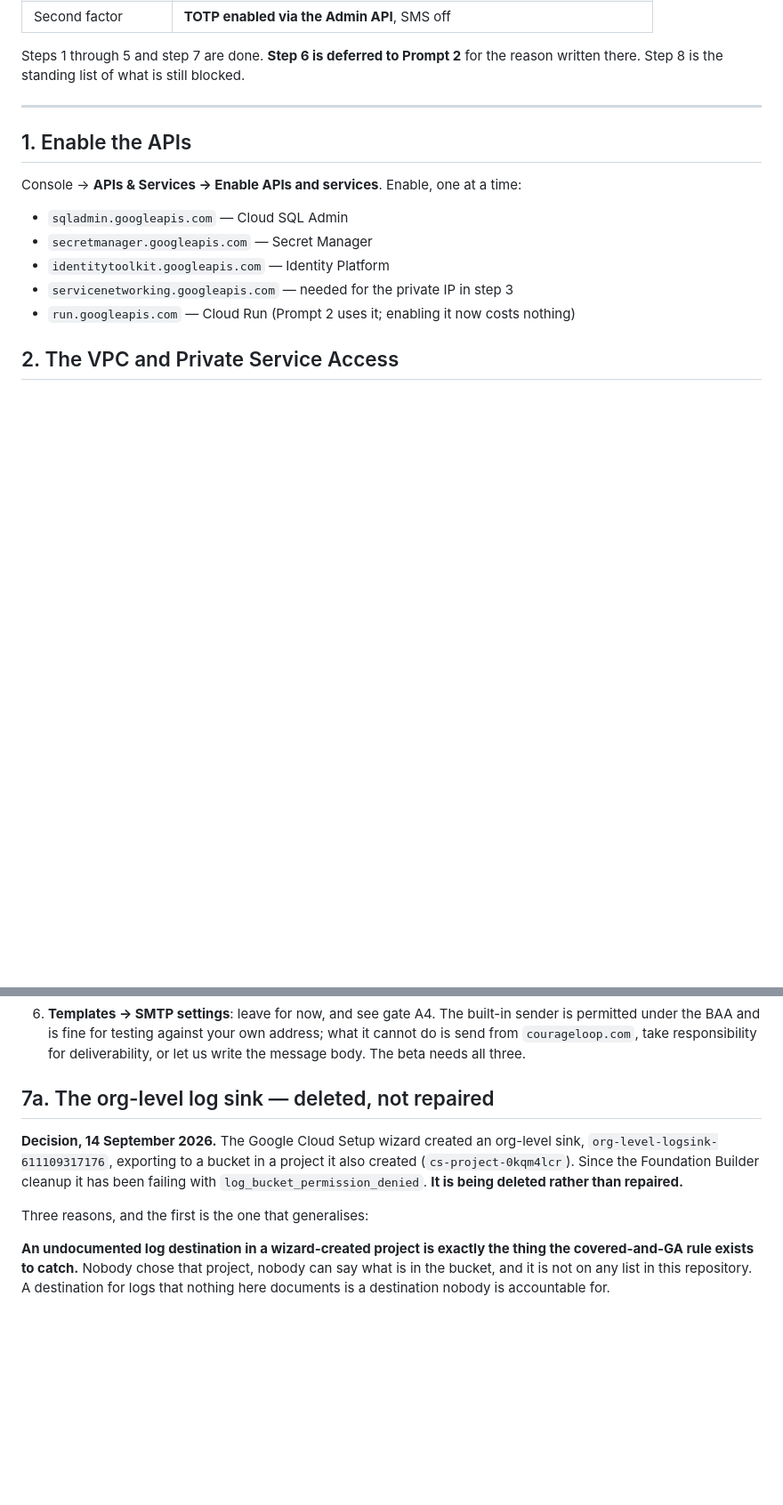
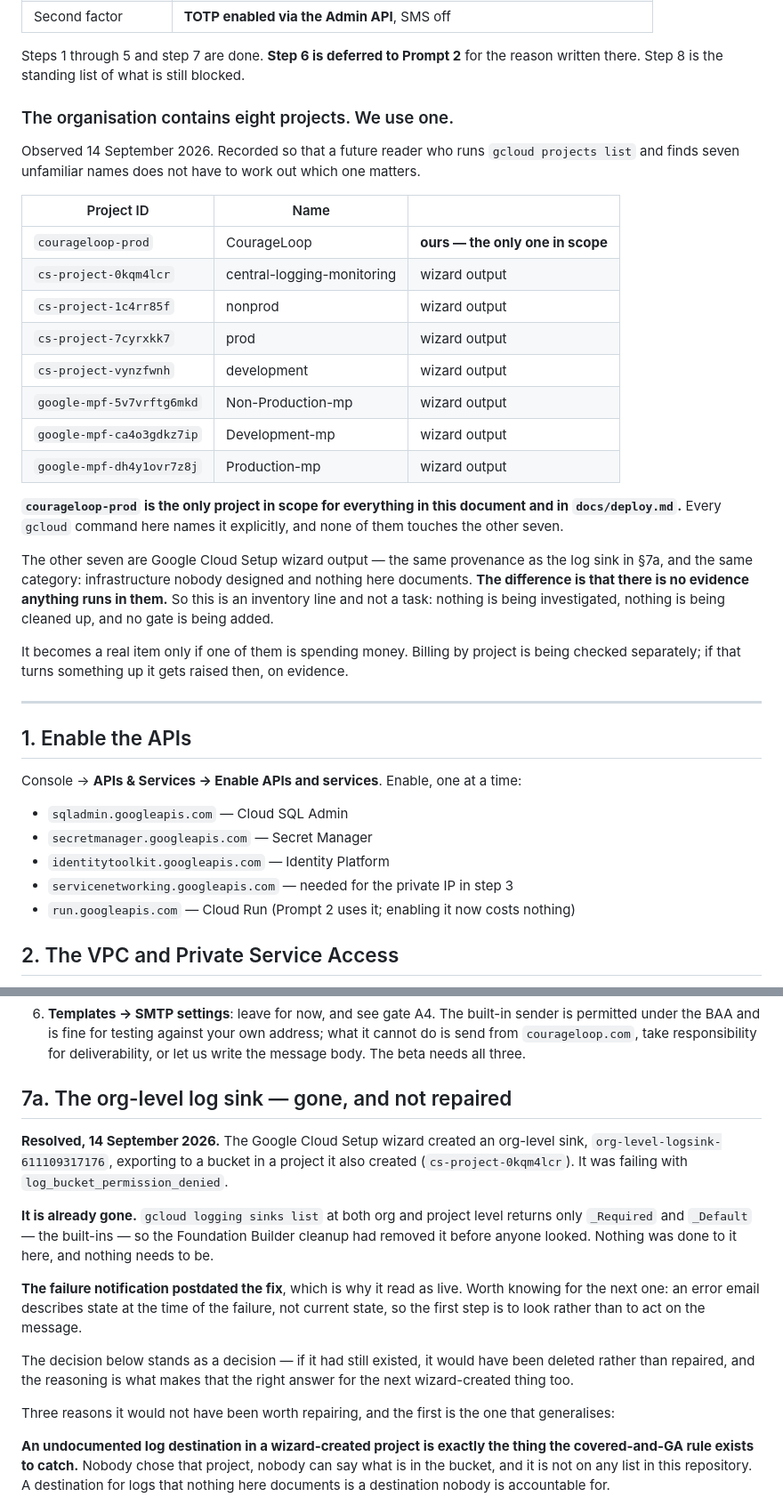
Before and after one commit to daniel-frenkel/ledger, a Markdown page: docs/gcp-setup.md, 2 parts joined by grey strips. Shown at 89% size. GitHub-like rendering; blank space fills up the shorter version.

Commit message:
The sink was already gone; record the eight-project inventory
§7a said the sink "is being deleted". It was already deleted:
gcloud logging sinks list at org and project level returns only _Required and
_Default, so the Foundation Builder cleanup had removed it before anyone
looked. Closed as resolved, with the reason it read as live — the failure
notification postdated the fix, so it described state at the time of failure
rather than current state. Worth knowing for the next one: look before acting
on an error email.

The decision stays a decision. Had it still existed it would have been
deleted rather than repaired, and the reasoning is what makes that the right
answer for the next wizard-created thing.

And the org's eight projects are recorded as observed fact with the date,
next to the other console state. The point of the entry is the line saying
courageloop-prod is the only one in scope for this document and for
deploy.md, so a reader who runs projects list and finds seven unfamiliar
names does not have to work out which matters.

Same provenance as the sink and the same category — infrastructure nobody
designed. The difference is that there is no evidence anything runs in them,
so it is an inventory line: nothing investigated, nothing proposed, no gate.
It becomes an item only if one is spending money, and that is being checked
separately.

Co-Authored-By: Claude Opus 5 <noreply@anthropic.com>

```diff
--- a/docs/gcp-setup.md
+++ b/docs/gcp-setup.md
@@ -57,6 +57,37 @@ not done rather than re-derived.
 
 Steps 1 through 5 and step 7 are done. **Step 6 is deferred to Prompt 2** for
 the reason written there. Step 8 is the standing list of what is still blocked.
+
+### The organisation contains eight projects. We use one.
+
+Observed 14 September 2026. Recorded so that a future reader who runs
+`gcloud projects list` and finds seven unfamiliar names does not have to work
+out which one matters.
+
+| Project ID | Name | |
+|---|---|---|
+| `courageloop-prod` | CourageLoop | **ours — the only one in scope** |
+| `cs-project-0kqm4lcr` | central-logging-monitoring | wizard output |
+| `cs-project-1c4rr85f` | nonprod | wizard output |
+| `cs-project-7cyrxkk7` | prod | wizard output |
+| `cs-project-vynzfwnh` | development | wizard output |
+| `google-mpf-5v7vrftg6mkd` | Non-Production-mp | wizard output |
+| `google-mpf-ca4o3gdkz7ip` | Development-mp | wizard output |
+| `google-mpf-dh4y1ovr7z8j` | Production-mp | wizard output |
+
+**`courageloop-prod` is the only project in scope for everything in this
+document and in `docs/deploy.md`.** Every `gcloud` command here names it
+explicitly, and none of them touches the other seven.
+
+The other seven are Google Cloud Setup wizard output — the same provenance as
+the log sink in §7a, and the same category: infrastructure nobody designed and
+nothing here documents. **The difference is that there is no evidence anything
+runs in them.** So this is an inventory line and not a task: nothing is being
+investigated, nothing is being cleaned up, and no gate is being added.
+
+It becomes a real item only if one of them is spending money. Billing by
+project is being checked separately; if that turns something up it gets raised
+then, on evidence.
 
 ---
 
@@ -311,15 +342,29 @@ skipped.
    responsibility for deliverability, or let us write the message body. The
    beta needs all three.
 
-## 7a. The org-level log sink — deleted, not repaired
+## 7a. The org-level log sink — gone, and not repaired
 
-**Decision, 14 September 2026.** The Google Cloud Setup wizard created an
+**Resolved, 14 September 2026.** The Google Cloud Setup wizard created an
 org-level sink, `org-level-logsink-611109317176`, exporting to a bucket in a
-project it also created (`cs-project-0kqm4lcr`). Since the Foundation Builder
-cleanup it has been failing with `log_bucket_permission_denied`. **It is being
-deleted rather than repaired.**
+project it also created (`cs-project-0kqm4lcr`). It was failing with
+`log_bucket_permission_denied`.
 
-Three reasons, and the first is the one that generalises:
+**It is already gone.** `gcloud logging sinks list` at both org and project
+level returns only `_Required` and `_Default` — the built-ins — so the
+Foundation Builder cleanup had removed it before anyone looked. Nothing was
+done to it here, and nothing needs to be.
+
+**The failure notification postdated the fix**, which is why it read as live.
+Worth knowing for the next one: an error email describes state at the time of
+the failure, not current state, so the first step is to look rather than to
+act on the message.
+
+The decision below stands as a decision — if it had still existed, it would
+have been deleted rather than repaired, and the reasoning is what makes that
+the right answer for the next wizard-created thing too.
+
+Three reasons it would not have been worth repairing, and the first is the one
+that generalises:
 
 **An undocumented log destination in a wizard-created project is exactly the
 thing the covered-and-GA rule exists to catch.** Nobody chose that project,
```
